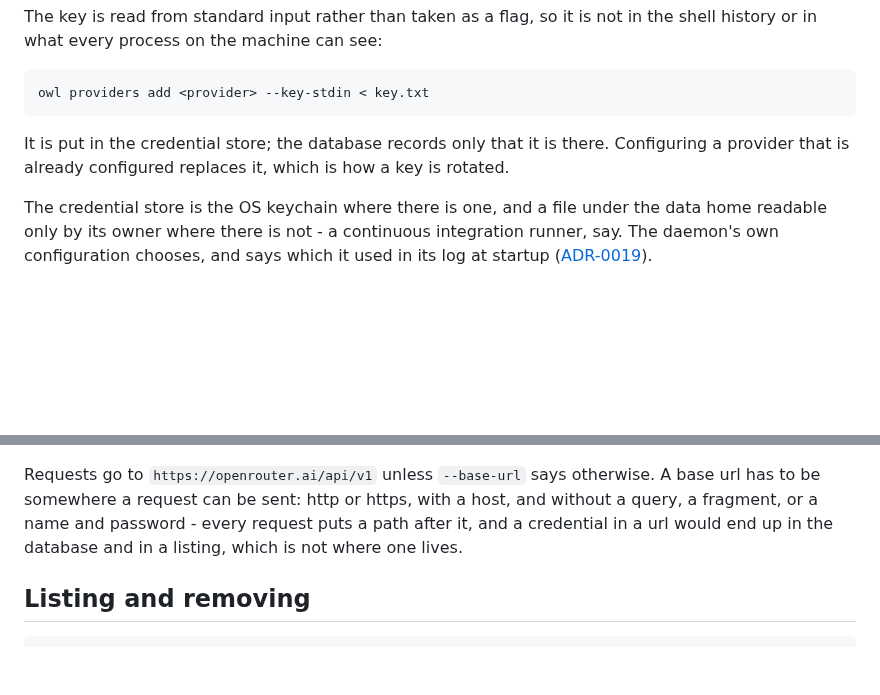
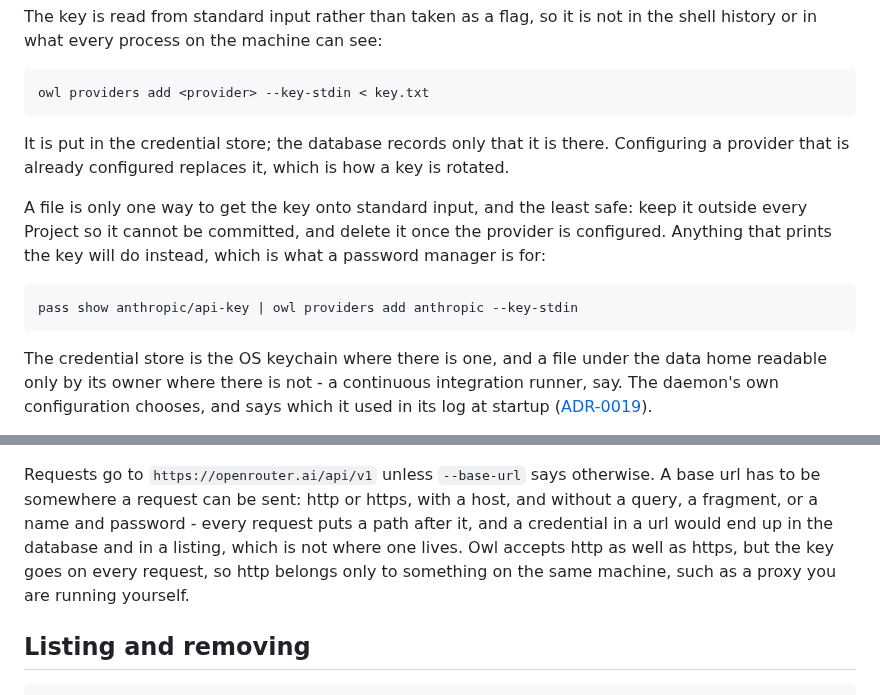
Before and after one commit to vojtechmares/coding-owl, a Markdown page: docs/guide/chat-providers.md, 2 parts joined by grey strips. Rendered like a GitHub page; blank space fills up the shorter version.

Commit message:
docs(guide): say what the key.txt example leaves on disk, and when http is not enough
The `< key.txt` form is the command help's own example and S9 keeps it word
for word, so the warning goes beside it rather than in place of it: a key in a
file is a key that can be committed, and a password manager piped in leaves
nothing behind. And --base-url takes http as well as https, which is right for
a proxy on the same machine and wrong for anything further away, because the
key goes on every request.

Both from the security review's notes; its verdict was PASS either way.

Co-Authored-By: Claude Opus 5 <noreply@anthropic.com>
Signed-off-by: Vojtěch Mareš <vojtech@mares.cz>

````diff
--- a/docs/guide/chat-providers.md
+++ b/docs/guide/chat-providers.md
@@ -54,6 +54,15 @@ It is put in the credential store; the database records only that it is there.
 Configuring a provider that is already configured replaces it, which is how a
 key is rotated.
 
+A file is only one way to get the key onto standard input, and the least safe:
+keep it outside every Project so it cannot be committed, and delete it once the
+provider is configured. Anything that prints the key will do instead, which is
+what a password manager is for:
+
+```
+pass show anthropic/api-key | owl providers add anthropic --key-stdin
+```
+
 The credential store is the OS keychain where there is one, and a file under
 the data home readable only by its owner where there is not - a continuous
 integration runner, say. The daemon's own configuration chooses, and says which
@@ -97,7 +106,9 @@ Requests go to `https://openrouter.ai/api/v1` unless `--base-url` says
 otherwise. A base url has to be somewhere a request can be sent: http or https,
 with a host, and without a query, a fragment, or a name and password - every
 request puts a path after it, and a credential in a url would end up in the
-database and in a listing, which is not where one lives.
+database and in a listing, which is not where one lives. Owl accepts http as
+well as https, but the key goes on every request, so http belongs only to
+something on the same machine, such as a proxy you are running yourself.
 
 ## Listing and removing
 
````
